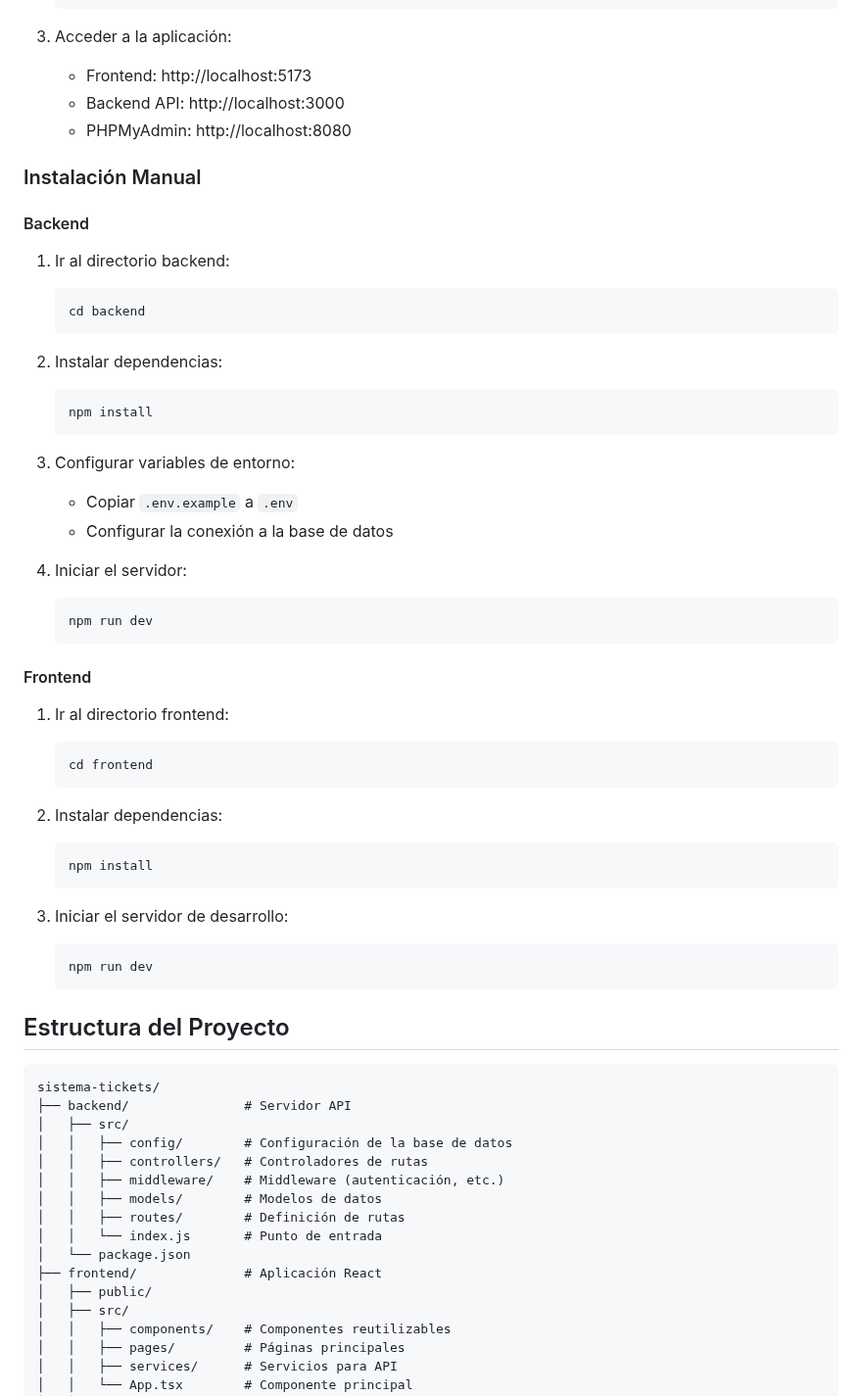
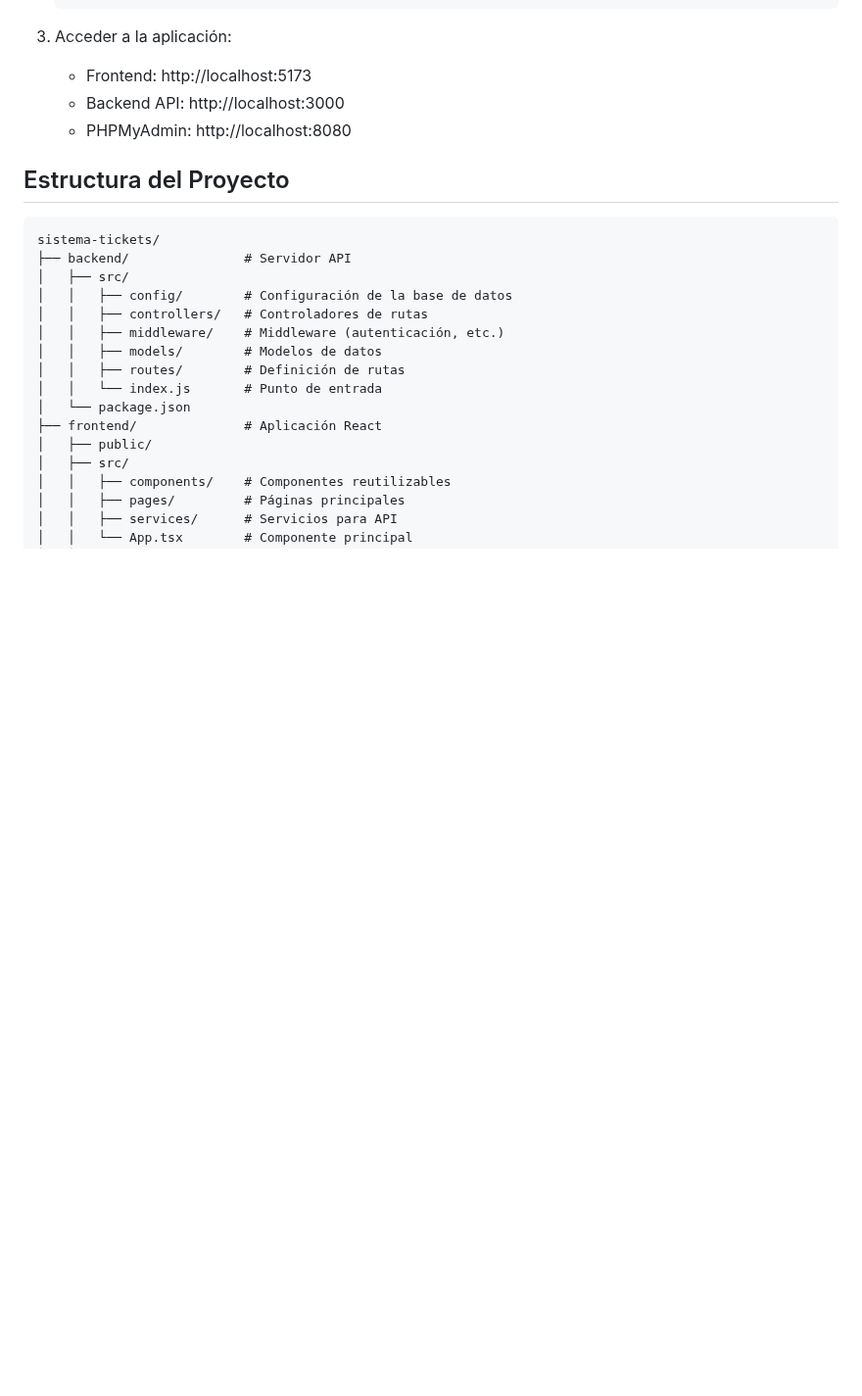
Before and after one commit to OrellanaMatias/sistema-de-tickets, a Markdown page: README.md, the part around the change. Shown at 98% size. Rendered like a GitHub page; blank space fills up the shorter version.

````diff
--- a/README.md
+++ b/README.md
@@ -55,45 +55,6 @@ Un sistema completo para la gestión de tickets de soporte técnico, desarrollad
    - Backend API: http://localhost:3000
    - PHPMyAdmin: http://localhost:8080
 
-### Instalación Manual
-
-#### Backend
-
-1. Ir al directorio backend:
-   ```bash
-   cd backend
-   ```
-
-2. Instalar dependencias:
-   ```bash
-   npm install
-   ```
-
-3. Configurar variables de entorno:
-   - Copiar `.env.example` a `.env`
-   - Configurar la conexión a la base de datos
-
-4. Iniciar el servidor:
-   ```bash
-   npm run dev
-   ```
-
-#### Frontend
-
-1. Ir al directorio frontend:
-   ```bash
-   cd frontend
-   ```
-
-2. Instalar dependencias:
-   ```bash
-   npm install
-   ```
-
-3. Iniciar el servidor de desarrollo:
-   ```bash
-   npm run dev
-   ```
 
 ## Estructura del Proyecto
 
````
